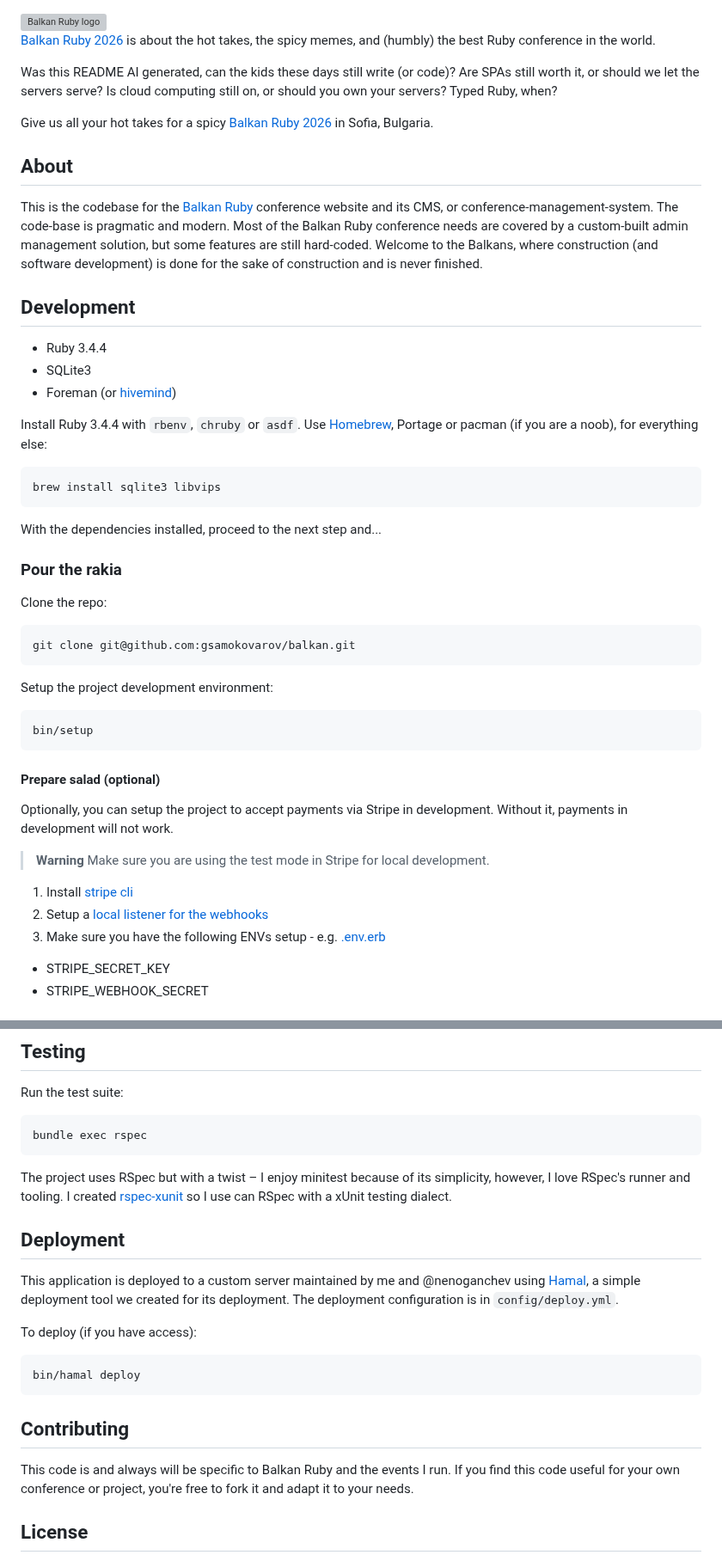
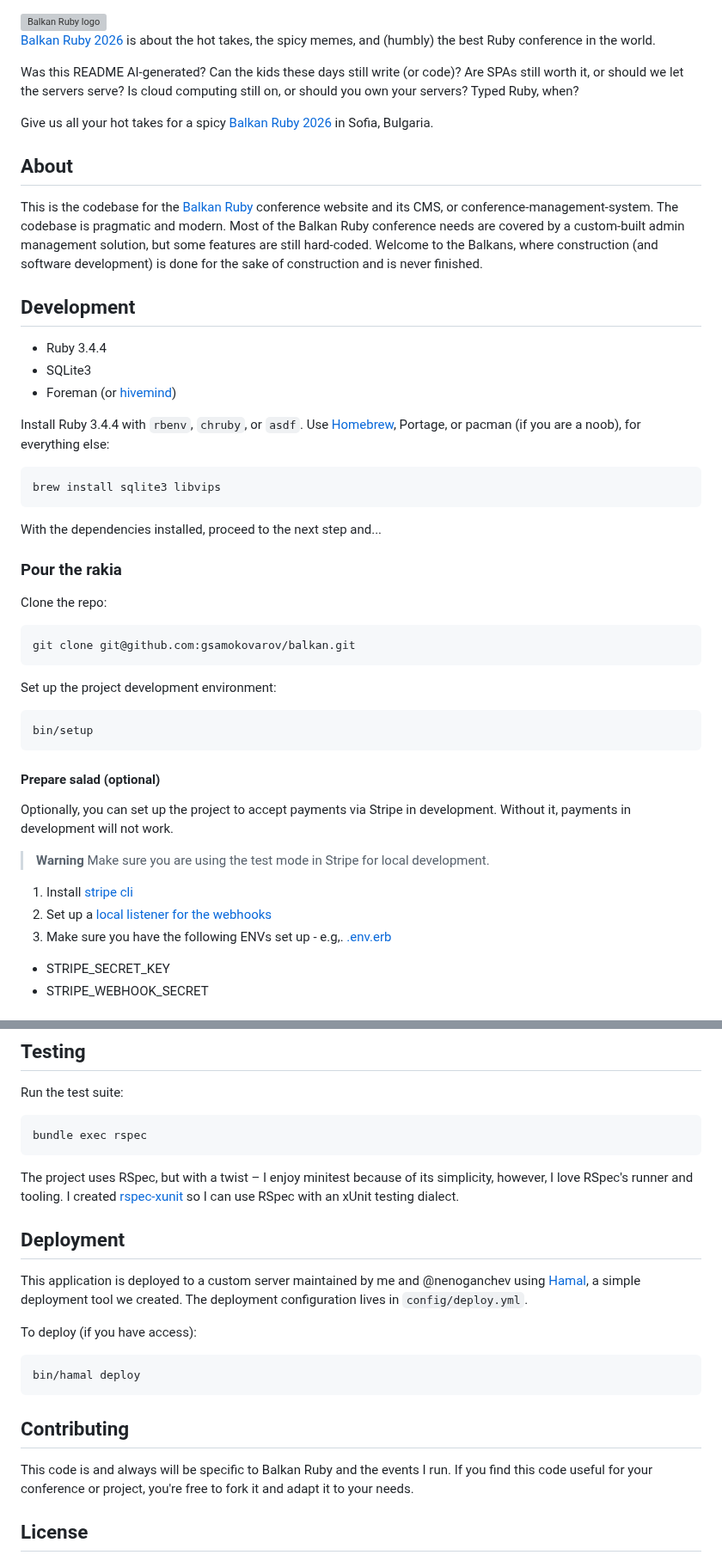
Before and after one commit to gsamokovarov/balkan, a Markdown page: README.md, 2 parts joined by grey strips. Shown at 86% size. Rendered like a GitHub page; grey boxes are pictures that could not be loaded.

Commit message:
Pass over README typos

````diff
--- a/README.md
+++ b/README.md
@@ -3,7 +3,7 @@
 [Balkan Ruby 2026](https://balkanruby.com) is about the hot takes, the spicy
 memes, and (humbly) the best Ruby conference in the world.
 
-Was this README AI generated, can the kids these days still write (or code)?
+Was this README AI-generated? Can the kids these days still write (or code)?
 Are SPAs still worth it, or should we let the servers serve? Is cloud computing
 still on, or should you own your servers? Typed Ruby, when?
 
@@ -13,7 +13,7 @@ in Sofia, Bulgaria.
 ## About
 
 This is the codebase for the [Balkan Ruby](https://balkanruby) conference
-website and its CMS, or conference-management-system. The code-base is
+website and its CMS, or conference-management-system. The codebase is
 pragmatic and modern. Most of the Balkan Ruby conference needs are covered by a
 custom-built admin management solution, but some features are still hard-coded.
 Welcome to the Balkans, where construction (and software development) is done
@@ -25,8 +25,8 @@ for the sake of construction and is never finished.
 - SQLite3
 - Foreman (or [hivemind](https://github.com/DarthSim/hivemind))
 
-Install Ruby 3.4.4 with `rbenv`, `chruby` or `asdf`. Use
-[Homebrew](https://brew.sh), Portage or pacman (if you are a noob), for
+Install Ruby 3.4.4 with `rbenv`, `chruby`, or `asdf`. Use
+[Homebrew](https://brew.sh), Portage, or pacman (if you are a noob), for
 everything else:
 
 ```
@@ -43,7 +43,7 @@ Clone the repo:
 git clone git@github.com:gsamokovarov/balkan.git
 ```
 
-Setup the project development environment:
+Set up the project development environment:
 
 ```sh
 bin/setup
@@ -51,15 +51,15 @@ bin/setup
 
 #### Prepare salad (optional)
 
-Optionally, you can setup the project to accept payments via Stripe in
+Optionally, you can set up the project to accept payments via Stripe in
 development. Without it, payments in development will not work.
 
 > **Warning**
 > Make sure you are using the test mode in Stripe for local development.
 
 1. Install [stripe cli](https://stripe.com/docs/stripe-cli)
-2. Setup a [local listener for the webhooks](https://stripe.com/docs/development/dashboard/local-listener)
-3. Make sure you have the following ENVs setup - e.g. [.env.erb](./.env.erb)
+2. Set up a [local listener for the webhooks](https://stripe.com/docs/development/dashboard/local-listener)
+3. Make sure you have the following ENVs set up - e.g,. [.env.erb](./.env.erb)
 
 - STRIPE_SECRET_KEY
 - STRIPE_WEBHOOK_SECRET
@@ -85,15 +85,15 @@ Run the test suite:
 bundle exec rspec
 ```
 
-The project uses RSpec but with a twist – I enjoy minitest because of its
+The project uses RSpec, but with a twist – I enjoy minitest because of its
 simplicity, however, I love RSpec's runner and tooling. I created [rspec-xunit](https://github.com/gsamokovarov/rspec-xunit)
-so I use can RSpec with a xUnit testing dialect.
+so I can use RSpec with an xUnit testing dialect.
 
 ## Deployment
 
 This application is deployed to a custom server maintained by me and @nenoganchev using
 [Hamal](https://github.com/gsamokovarov/hamal), a simple deployment tool we
-created for its deployment. The deployment configuration is in `config/deploy.yml`.
+created. The deployment configuration lives in `config/deploy.yml`.
 
 To deploy (if you have access):
 
@@ -104,7 +104,7 @@ bin/hamal deploy
 ## Contributing
 
 This code is and always will be specific to Balkan Ruby and the events I run.
-If you find this code useful for your own conference or project, you're free to
+If you find this code useful for your conference or project, you're free to
 fork it and adapt it to your needs.
 
 ## License
````
